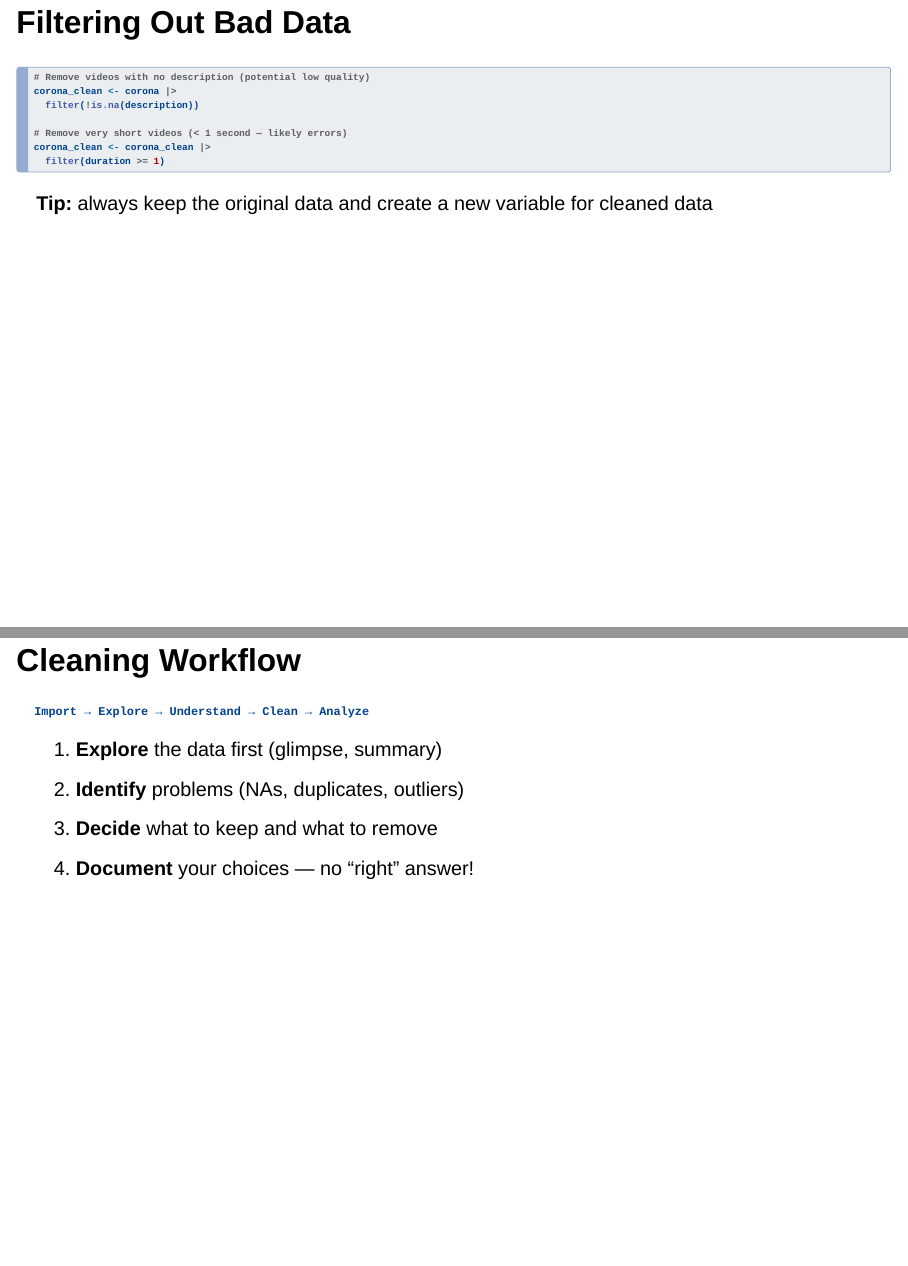
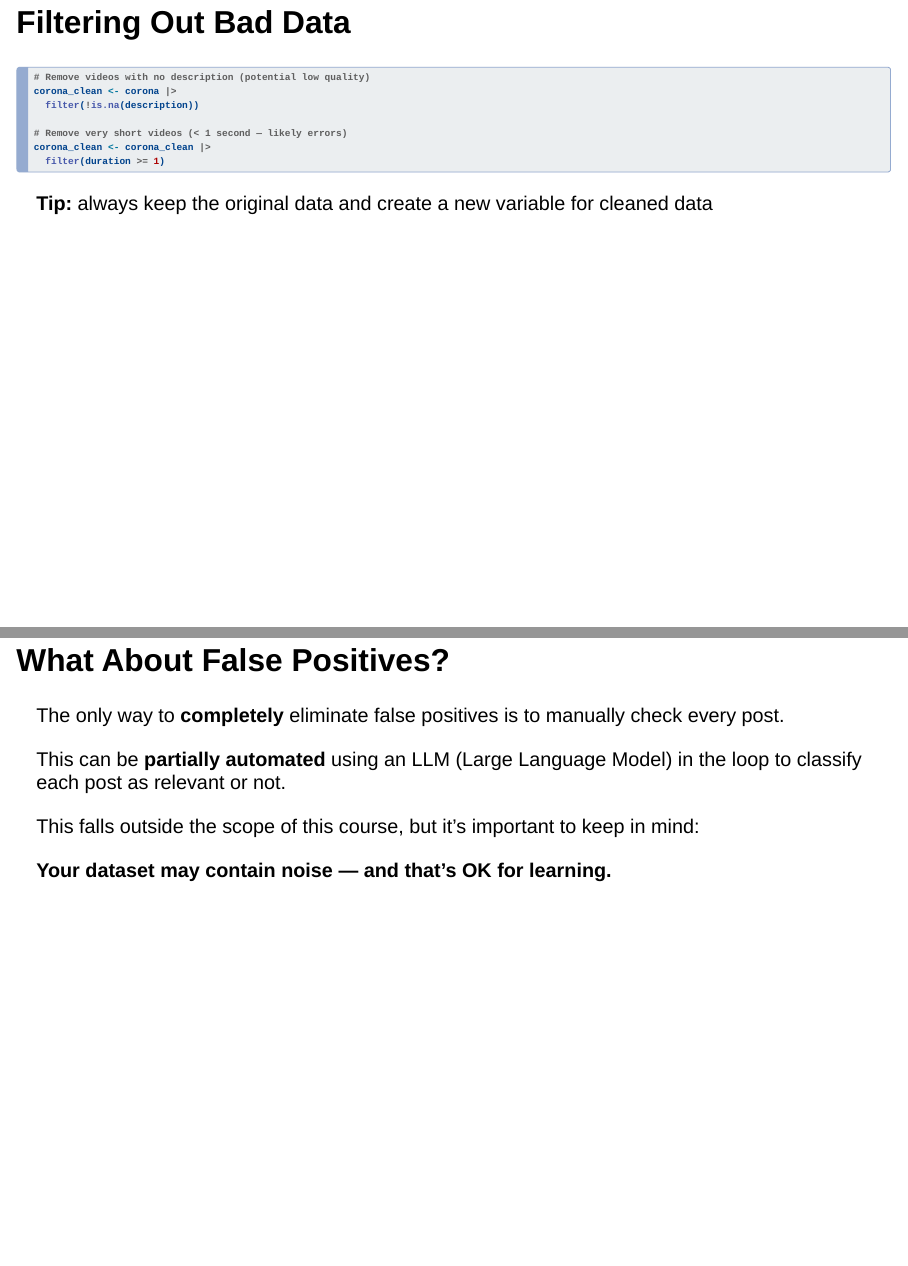
Before and after one commit to fabiogiglietto/r-data-analysis-uniurb-2026, a Quarto document (slides/day2-working-with-data.qmd): pages 30 and 31 of 67 before the commit and pages 30 and 31 of 68 after it, joined at a grey line. Rendered offline with R 4.5, knitr and Pandoc in place of Quarto, with nearby package versions; drawn as Slidy slides in place of the format the file asks for.

Commit message:
Add false positives slide to Day 2 data cleaning section
- Manual checking is the only way to fully remove false positives
- LLM-in-the-loop can partially automate classification
- Out of scope for this course but important to keep in mind

Co-Authored-By: Claude Opus 4.5 <noreply@anthropic.com>

````diff
--- a/slides/day2-working-with-data.qmd
+++ b/slides/day2-working-with-data.qmd
@@ -399,6 +399,20 @@ corona_clean <- corona_clean |>
 
 **Tip:** always keep the original data and create a new variable for cleaned data
 
+## What About False Positives?
+
+The only way to **completely** eliminate false positives is to manually check every post.
+
+. . .
+
+This can be **partially automated** using an LLM (Large Language Model) in the loop to classify each post as relevant or not.
+
+. . .
+
+This falls outside the scope of this course, but it's important to keep in mind:
+
+**Your dataset may contain noise — and that's OK for learning.**
+
 ## Cleaning Workflow
 
 ```
````
Also changed, not shown: slides/day2-working-with-data.html, 1 other file.
